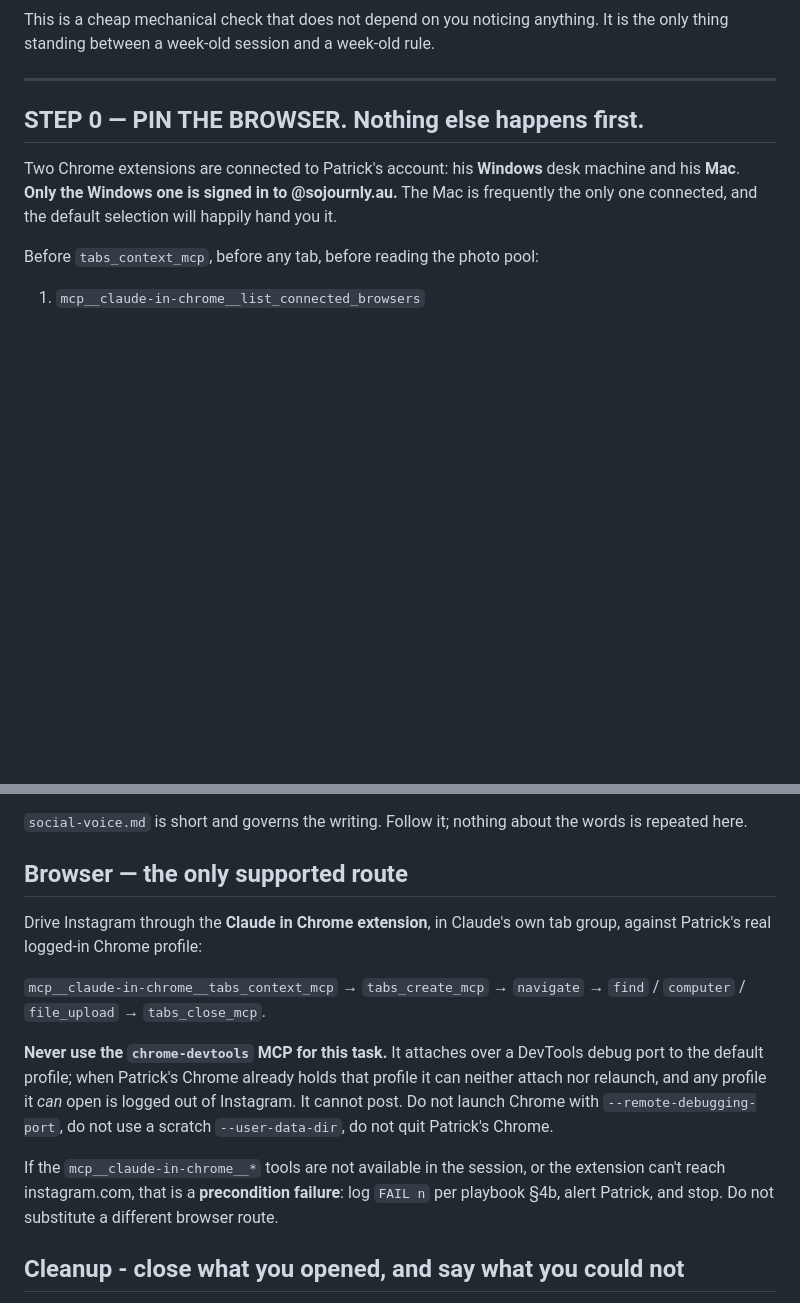
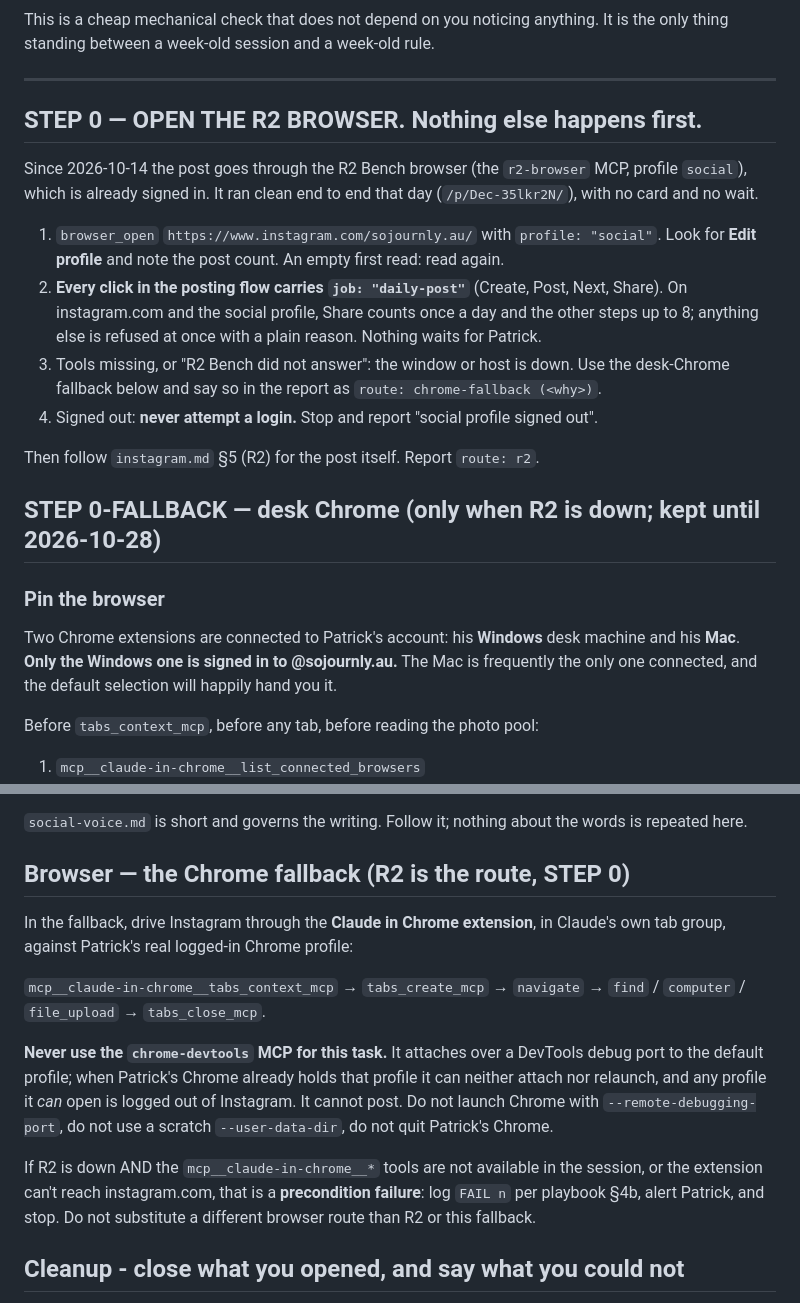
Before and after one commit to Smash420-cmd/claude-relay, a Markdown page: tasks/instagram-daily.md, 2 parts joined by grey strips. Rendered like a GitHub page; blank space fills up the shorter version.

Commit message:
tasks(instagram-daily): post through the R2 browser; desk Chrome is the fallback for two weeks
Co-Authored-By: Claude Opus 5.5 (1M context) <noreply@anthropic.com>

```diff
--- a/tasks/instagram-daily.md
+++ b/tasks/instagram-daily.md
@@ -33,7 +33,25 @@ is the only thing standing between a week-old session and a week-old rule.
 
 ---
 
-## STEP 0 — PIN THE BROWSER. Nothing else happens first.
+## STEP 0 — OPEN THE R2 BROWSER. Nothing else happens first.
+
+Since 2026-10-14 the post goes through the R2 Bench browser (the `r2-browser` MCP, profile `social`), which is already
+signed in. It ran clean end to end that day (`/p/Dec-35lkr2N/`), with no card and no wait.
+
+1. `browser_open` `https://www.instagram.com/sojournly.au/` with `profile: "social"`. Look for **Edit profile** and
+   note the post count. An empty first read: read again.
+2. **Every click in the posting flow carries `job: "daily-post"`** (Create, Post, Next, Share). On instagram.com
+   and the social profile, Share counts once a day and the other steps up to 8; anything else is refused at once with a
+   plain reason. Nothing waits for Patrick.
+3. Tools missing, or "R2 Bench did not answer": the window or host is down. Use the desk-Chrome fallback below and say
+   so in the report as `route: chrome-fallback (<why>)`.
+4. Signed out: **never attempt a login.** Stop and report "social profile signed out".
+
+Then follow `instagram.md` §5 (R2) for the post itself. Report `route: r2`.
+
+## STEP 0-FALLBACK — desk Chrome (only when R2 is down; kept until 2026-10-28)
+
+### Pin the browser
 
 Two Chrome extensions are connected to Patrick's account: his **Windows** desk
 machine and his **Mac**. **Only the Windows one is signed in to @sojournly.au.**
@@ -109,9 +127,9 @@ caption to what needs no source rather than writing from memory.
 `social-voice.md` is short and governs the writing. Follow it; nothing about the
 words is repeated here.
 
-## Browser — the only supported route
+## Browser — the Chrome fallback (R2 is the route, STEP 0)
 
-Drive Instagram through the **Claude in Chrome extension**, in Claude's own tab
+In the fallback, drive Instagram through the **Claude in Chrome extension**, in Claude's own tab
 group, against Patrick's real logged-in Chrome profile:
 
 `mcp__claude-in-chrome__tabs_context_mcp` → `tabs_create_mcp` → `navigate` →
@@ -124,10 +142,10 @@ is logged out of Instagram. It cannot post. Do not launch Chrome with
 `--remote-debugging-port`, do not use a scratch `--user-data-dir`, do not quit
 Patrick's Chrome.
 
-If the `mcp__claude-in-chrome__*` tools are not available in the session, or the
+If R2 is down AND the `mcp__claude-in-chrome__*` tools are not available in the session, or the
 extension can't reach instagram.com, that is a **precondition failure**: log
 `FAIL n` per playbook §4b, alert Patrick, and stop. Do not substitute a
-different browser route.
+different browser route than R2 or this fallback.
 
 ## Cleanup - close what you opened, and say what you could not
 
```
